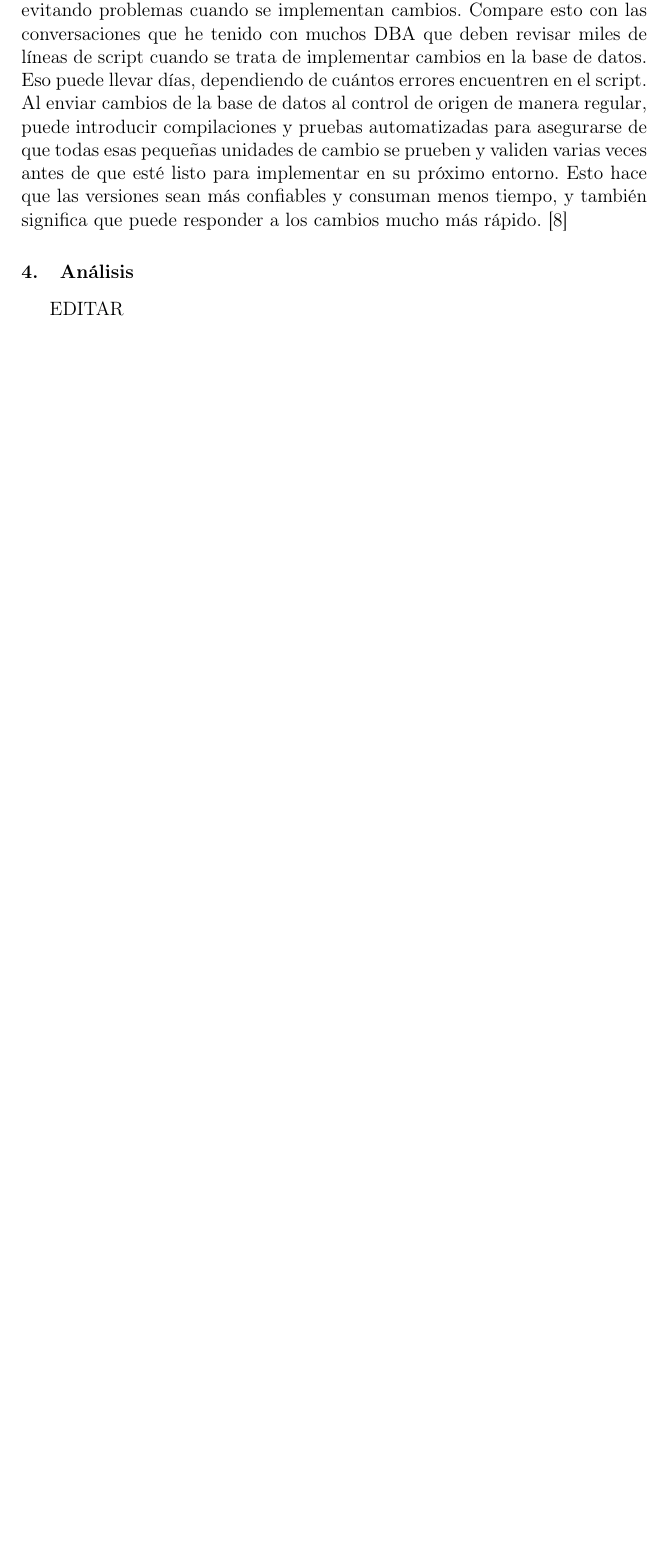
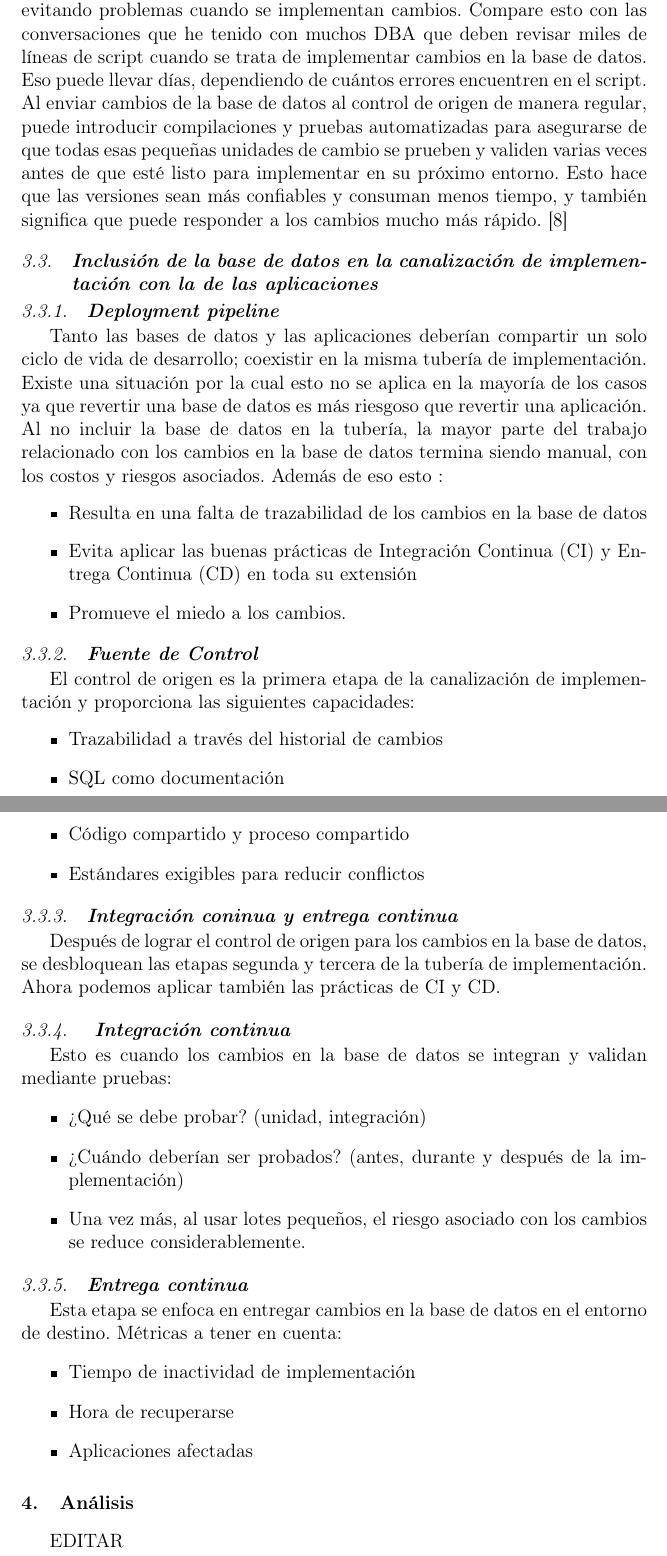
Before and after one commit to estrella2492/Trabajo-02---DevOps-en-BD, a LaTeX paper (index.tex): part of page 9 of 10 before the commit and two parts of pages 9 and 10 of 12 after it, the two joined at a grey line, cut so that both start at the same text, the shorter picture padded with empty space. Compiled offline with pdfLaTeX.

Commit message:
Seccion 3.3 Deployment pipeline

```diff
--- a/index.tex
+++ b/index.tex
@@ -231,7 +231,53 @@ DevOps se trata de cambiar la cultura del desarrollo de software y mejorar la co
 
 Como se puede ver, en lugar de que el desarrollo de la base de datos esté separado del de la aplicación y sea administrado al final por un equipo aislado, se convierte en una parte integral y natural de todo el proceso de desarrollo. Esta es una ventaja real para las empresas e instituciones donde, por lo general, la base de datos ha sido un cuello de botella. Debido a que la aplicación y la base de datos se desarrollan y prueban juntas, los errores o problemas potenciales se resaltan mucho antes en el proceso de desarrollo, evitando problemas cuando se implementan cambios. Compare esto con las conversaciones que he tenido con muchos DBA que deben revisar miles de líneas de script cuando se trata de implementar cambios en la base de datos. Eso puede llevar días, dependiendo de cuántos errores encuentren en el script. Al enviar cambios de la base de datos al control de origen de manera regular, puede introducir compilaciones y pruebas automatizadas para asegurarse de que todas esas pequeñas unidades de cambio se prueben y validen varias veces antes de que esté listo para implementar en su próximo entorno. Esto hace que las versiones sean más confiables y consuman menos tiempo, y también significa que puede responder a los cambios mucho más rápido. \cite{DevopsBD2}
 
+%% TERCERA SUBSECCION
+\subsection{\textbf{Inclusión de la base de datos en la canalización de implementación con la de las aplicaciones}}
 
+\subsubsection{\textbf{Deployment pipeline}}
+
+Tanto las bases de datos y las aplicaciones deberían compartir un solo ciclo de vida de desarrollo; coexistir en la misma tubería de implementación. Existe una situación por la cual esto no se aplica en la mayoría de los casos ya que revertir una base de datos es más riesgoso que revertir una aplicación. Al no incluir la base de datos en la tubería, la mayor parte del trabajo relacionado con los cambios en la base de datos termina siendo manual, con los costos y riesgos asociados. Además de eso esto :
+\begin{itemize}
+
+\item  Resulta en una falta de trazabilidad de los cambios en la base de datos
+\item Evita aplicar las buenas prácticas de Integración Continua (CI) y Entrega Continua (CD) en toda su extensión
+\item Promueve el miedo a los cambios.
+
+\end{itemize}
+\subsubsection{\textbf{Fuente de Control}}
+
+El control de origen es la primera etapa de la canalización de implementación y proporciona las siguientes capacidades:
+\begin{itemize}
+
+\item Trazabilidad a través del historial de cambios
+\item SQL como documentación
+\item Código compartido y proceso compartido
+\item Estándares exigibles para reducir conflictos
+
+\end{itemize}
+
+\subsubsection{\textbf{Integración coninua y entrega continua}}
+Después de lograr el control de origen para los cambios en la base de datos, se desbloquean las etapas segunda y tercera de la tubería de implementación. Ahora podemos aplicar también las prácticas de CI y CD.
+
+
+\subsubsection{\textbf{ Integración continua}}
+
+Esto es cuando los cambios en la base de datos se integran y validan mediante pruebas:
+\begin{itemize}
+\item ¿Qué se debe probar? (unidad, integración)
+\item ¿Cuándo deberían ser probados? (antes, durante y después de la implementación)
+\item Una vez más, al usar lotes pequeños, el riesgo asociado con los cambios se reduce considerablemente.
+\end{itemize}
+
+
+\subsubsection{\textbf{Entrega continua}}
+
+Esta etapa se enfoca en entregar cambios en la base de datos en el entorno de destino. Métricas a tener en cuenta:
+\begin{itemize}
+\item Tiempo de inactividad de implementación
+\item Hora de recuperarse
+\item Aplicaciones afectadas
+\end{itemize}
 %% ----------------------------------------------------------------------------------------------------------------------------------
 
 
```
Also changed, not shown: index.pdf, index.tex (2 more changed lines), 1 other file.
